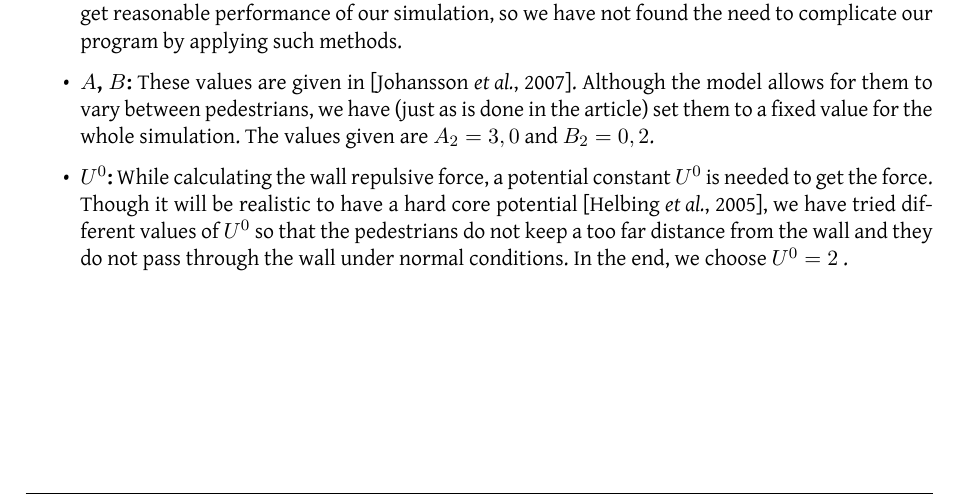
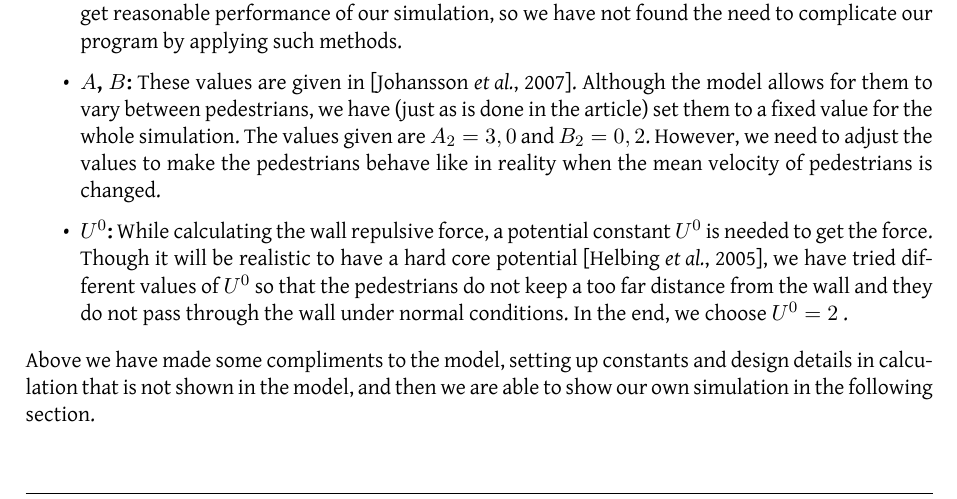
Before and after one commit to tohojo/RUC-math--crowd-modeling, a LaTeX document (LaTeX/crowd-modelling.tex, which reads LaTeX/lack-of-features.tex): part of page 21 of 37, cut so that both start at the same text. Compiled offline with XeLaTeX.

Commit message:
for section 4

```diff
--- a/LaTeX/lack-of-features.tex
+++ b/LaTeX/lack-of-features.tex
@@ -248,7 +248,9 @@ vary between the pedestrians, but are fixed for the whole simulation. They are:
     \item \textbf{$A$, $B$:} These values are given in \cite{ABconstant}.
         Although the model allows for them to vary between pedestrians, we have
         (just as is done in the article) set them to a fixed value for the
-        whole simulation. The values given are $A_2=3,0$ and $B_2 = 0,2$.
+        whole simulation. The values given are $A_2=3,0$ and $B_2 = 0,2$. However,
+        we need to adjust the values to make the pedestrians behave like in reality
+        when the mean velocity of pedestrians is changed.
 
     \item \textbf{$ U^{0} $:} While calculating the wall repulsive force, a potential
         constant $ U^{0} $ is needed to get the force. Though it will be realistic to
@@ -258,3 +260,7 @@ vary between the pedestrians, but are fixed for the whole simulation. They are:
         we choose $ U^{0} =2 $ .
 
 \end{itemize}
+
+Above we have made some compliments to the model, setting up constants and
+design details in calculation that is not shown in the model, and then we are able to
+show our own simulation in the following section.
```
